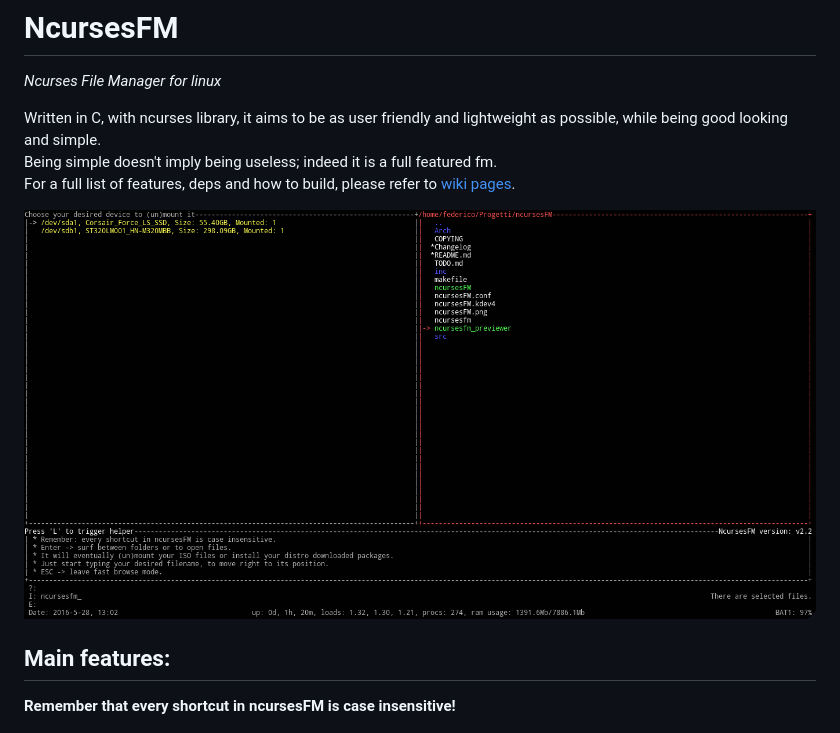
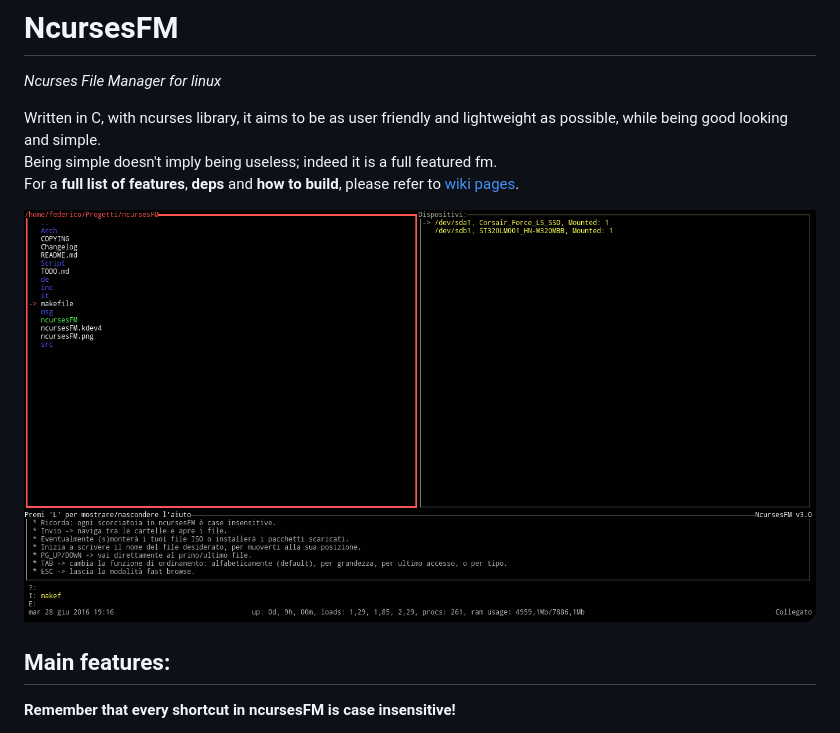
Before and after one commit to FedeDP/ncursesFM, a Markdown page: README.md, the part around the change. GitHub-like rendering; pictures changed too: ncursesFM.png.

Commit message:
updated screenshots

```diff
--- a/README.md
+++ b/README.md
@@ -6,7 +6,7 @@
 
 Written in C, with ncurses library, it aims to be as user friendly and lightweight as possible, while being good looking and simple.
 Being simple doesn't imply being useless; indeed it is a full featured fm.
-For a full list of features, deps and how to build, please refer to [wiki pages](https://github.com/FedeDP/ncursesFM/wiki/).
+For a **full list of features**, **deps** and **how to build**, please refer to [wiki pages](https://github.com/FedeDP/ncursesFM/wiki/).
 
 ![](https://github.com/FedeDP/ncursesFM/raw/master/ncursesFM.png)
 
```
